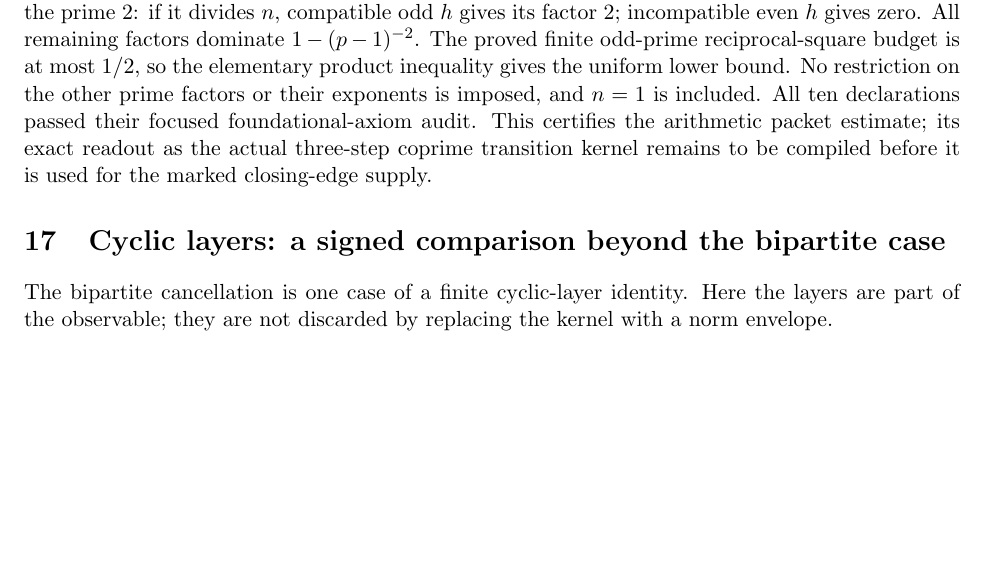
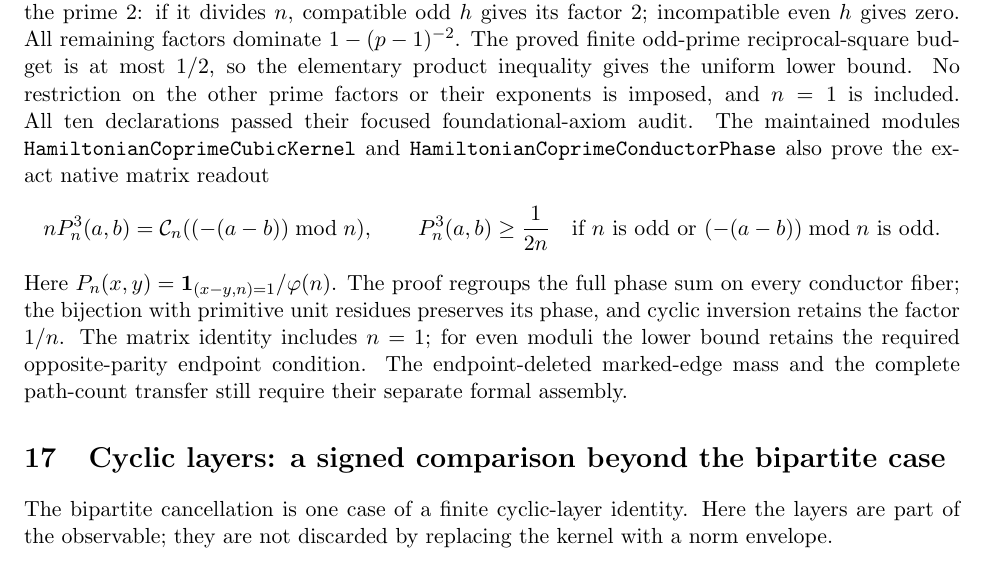
Before and after one commit to kimihiro64/prime-factor-oscillations, a LaTeX paper (paper/weighted-expander-rounding-20261114/main.tex, which reads paper/weighted-expander-rounding-20261114/relative-coprime-circles.tex): part of page 87 of 125 before the commit and part of page 87 of 126 after it, cut so that both start at the same text, the shorter picture padded with empty space. Compiled offline with pdfLaTeX.

Commit message:
Read the full cubic conductor packet on the native coprime kernel

```diff
--- a/paper/weighted-expander-rounding-20261114/relative-coprime-circles.tex
+++ b/paper/weighted-expander-rounding-20261114/relative-coprime-circles.tex
@@ -581,6 +581,20 @@ The proved finite odd-prime reciprocal-square budget is at most
 bound. No restriction on the other prime factors or their exponents
 is imposed, and \(n=1\) is included.
 All ten declarations passed their focused foundational-axiom audit.
-This certifies the arithmetic packet estimate; its exact readout as
-the actual three-step coprime transition kernel remains to be compiled
-before it is used for the marked closing-edge supply.
+The maintained modules \texttt{HamiltonianCoprimeCubicKernel} and
+\texttt{HamiltonianCoprimeConductorPhase} also prove the exact native
+matrix readout
+\[
+ nP_n^3(a,b)=\mathcal C_n((-(a-b))\bmod n),
+ \qquad
+ P_n^3(a,b)\geq\frac1{2n}
+ \quad\hbox{if \(n\) is odd or \((-(a-b))\bmod n\) is odd.}
+\]
+Here \(P_n(x,y)=\mathbf1_{(x-y,n)=1}/\varphi(n)\).
+The proof regroups the full phase sum on every conductor fiber;
+the bijection with primitive unit residues preserves its phase, and
+cyclic inversion retains the factor \(1/n\).
+The matrix identity includes \(n=1\); for even moduli the lower bound
+retains the required opposite-parity endpoint condition.
+The endpoint-deleted marked-edge mass and the complete path-count
+transfer still require their separate formal assembly.
```
Also changed, not shown: 3 other files.
